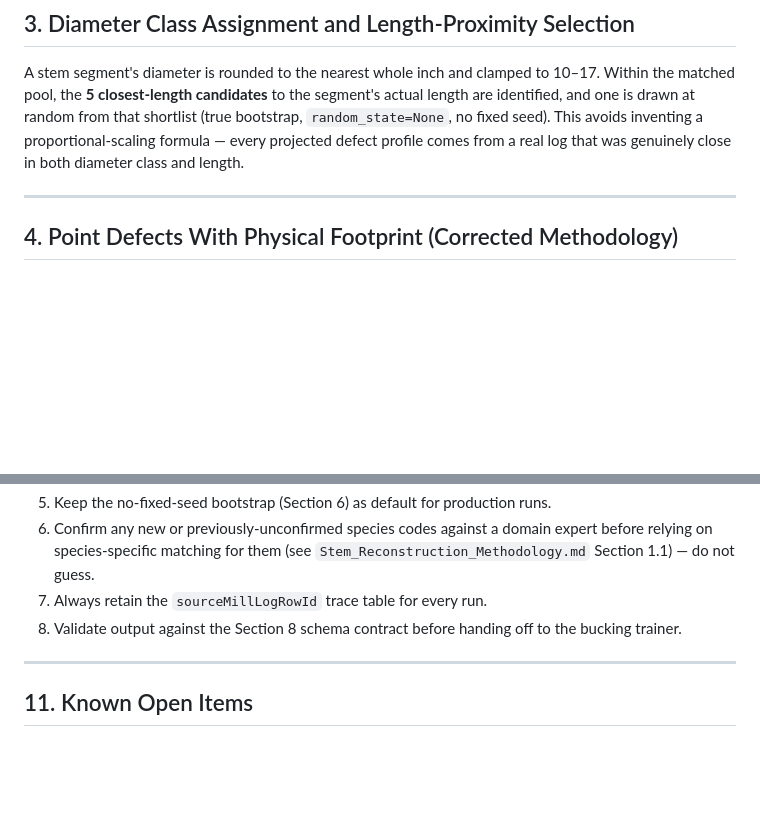
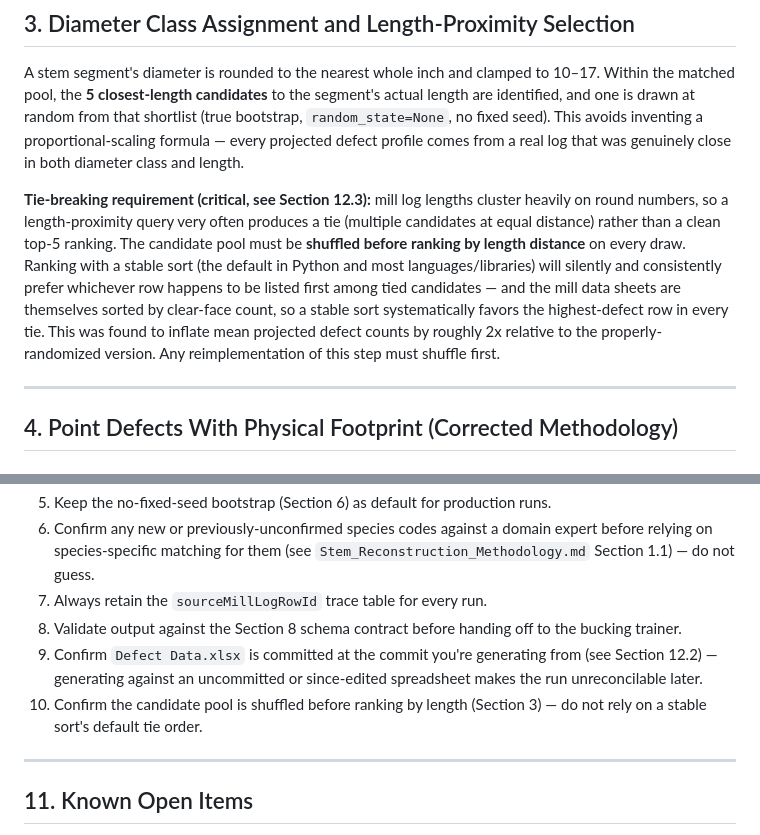
Before and after one commit to spongb/bucking, a Markdown page: hw-stems/Mill_Defect_Projection_Methodology.md, 2 parts joined by grey strips. Drawn GitHub-style; blank space fills up the shorter version.

```diff
--- a/hw-stems/Mill_Defect_Projection_Methodology.md
+++ b/hw-stems/Mill_Defect_Projection_Methodology.md
@@ -40,6 +40,8 @@ This document describes the process for projecting real, observed log defects fr
 ## 3. Diameter Class Assignment and Length-Proximity Selection
 
 A stem segment's diameter is rounded to the nearest whole inch and clamped to 10–17. Within the matched pool, the **5 closest-length candidates** to the segment's actual length are identified, and one is drawn at random from that shortlist (true bootstrap, `random_state=None`, no fixed seed). This avoids inventing a proportional-scaling formula — every projected defect profile comes from a real log that was genuinely close in both diameter class and length.
+
+**Tie-breaking requirement (critical, see Section 12.3):** mill log lengths cluster heavily on round numbers, so a length-proximity query very often produces a tie (multiple candidates at equal distance) rather than a clean top-5 ranking. The candidate pool must be **shuffled before ranking by length distance** on every draw. Ranking with a stable sort (the default in Python and most languages/libraries) will silently and consistently prefer whichever row happens to be listed first among tied candidates — and the mill data sheets are themselves sorted by clear-face count, so a stable sort systematically favors the highest-defect row in every tie. This was found to inflate mean projected defect counts by roughly 2x relative to the properly-randomized version. Any reimplementation of this step must shuffle first.
 
 ---
 
@@ -171,6 +173,8 @@ Additional fields (`sourceMillLogSide`, `memberSizeClasses`, `isMerged`, `matchL
 6. Confirm any new or previously-unconfirmed species codes against a domain expert before relying on species-specific matching for them (see `Stem_Reconstruction_Methodology.md` Section 1.1) — do not guess.
 7. Always retain the `sourceMillLogRowId` trace table for every run.
 8. Validate output against the Section 8 schema contract before handing off to the bucking trainer.
+9. Confirm `Defect Data.xlsx` is committed at the commit you're generating from (see Section 12.2) — generating against an uncommitted or since-edited spreadsheet makes the run unreconcilable later.
+10. Confirm the candidate pool is shuffled before ranking by length (Section 3) — do not rely on a stable sort's default tie order.
 
 ---
 
```
Also changed, not shown: other parts of hw-stems/Mill_Defect_Projection_Methodology.md (+4 -4 lines).
